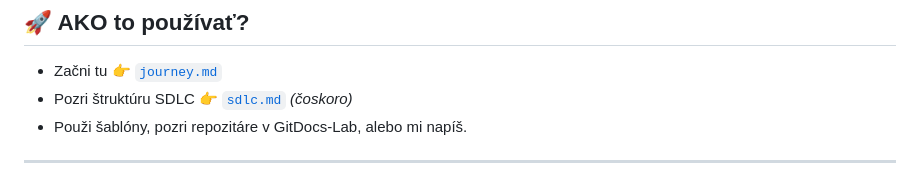
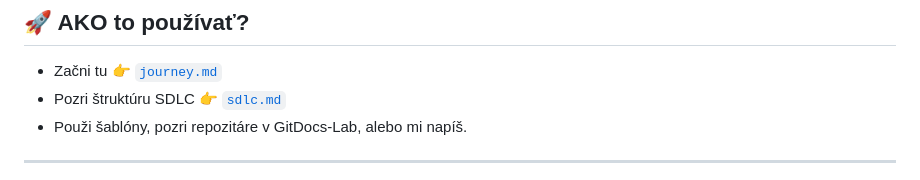
Before and after one commit to Roman-Kazicka/Roman-Kazicka, a Markdown page: README.sk.md, the part around the change. Rendered like a GitHub page.

```diff
--- a/README.sk.md
+++ b/README.sk.md
@@ -21,7 +21,7 @@
 
 ## 🚀 AKO to používať?
 - Začni tu 👉 [`journey.md`](journey.md)
-- Pozri štruktúru SDLC 👉 [`sdlc.md`](sdlc.md) *(čoskoro)*
+- Pozri štruktúru SDLC 👉 [`sdlc.md`](sdlc.md)
 - Použi šablóny, pozri repozitáre v GitDocs-Lab, alebo mi napíš.
 
 ---
```
